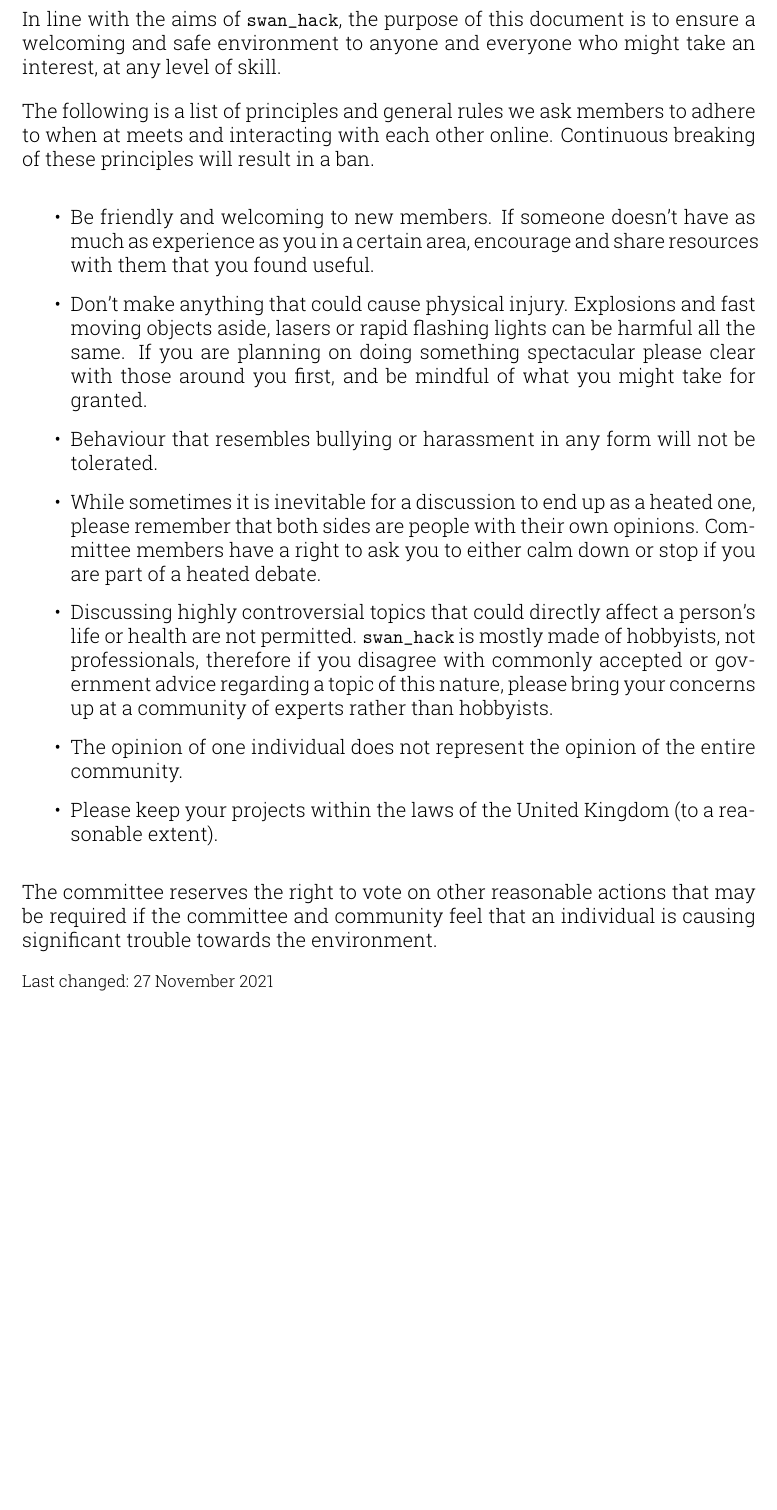
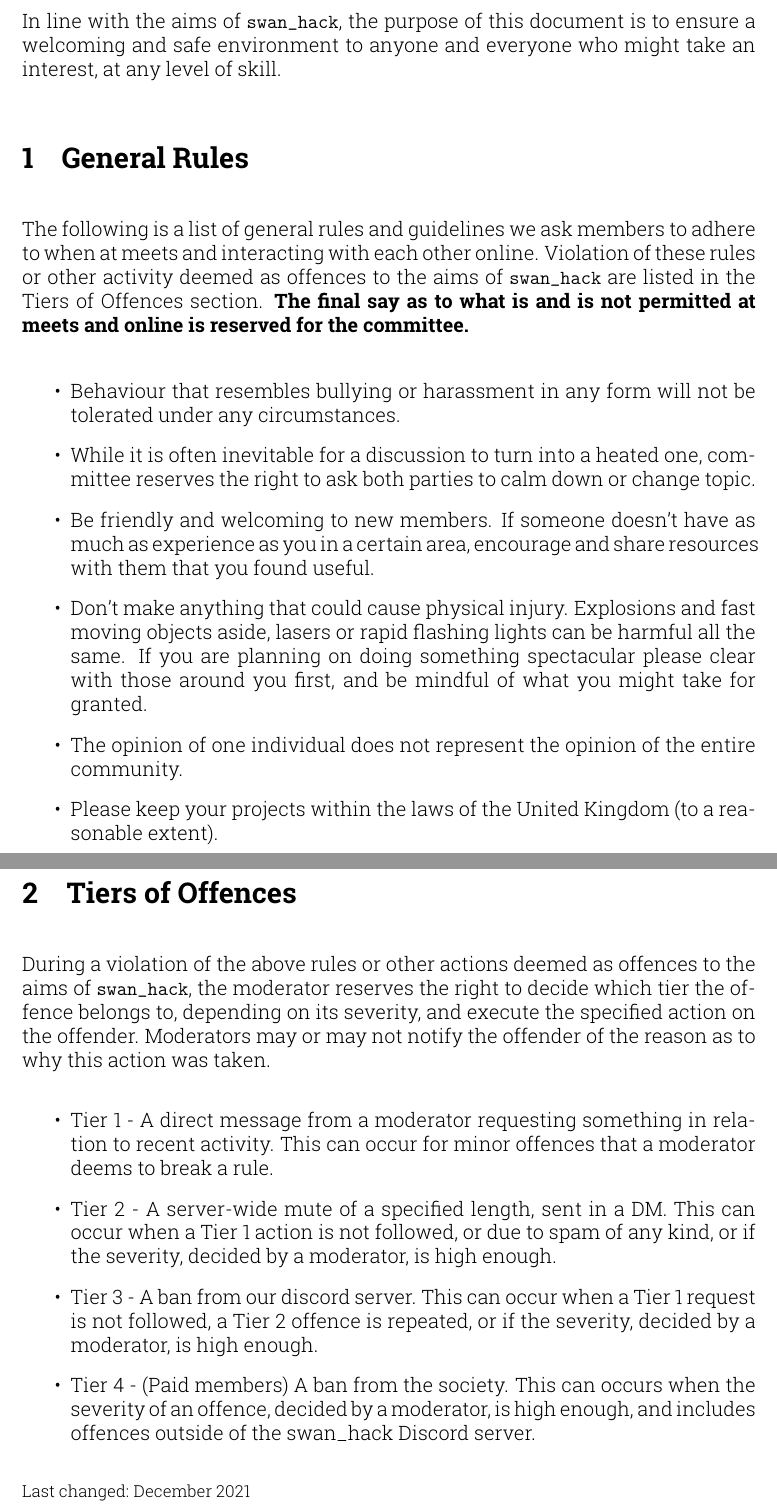
Before and after one commit to swacksoc/swacksoc.github.io, a LaTeX document (code_of_conduct.tex): part of the page before the commit and two parts of pages 1 and 2 of 2 after it, the two joined at a grey line, cut so that both start at the same text, the shorter picture padded with empty space. Compiled offline with pdfLaTeX.

Commit message:
Updated CoC

```diff
--- a/code_of_conduct.tex
+++ b/code_of_conduct.tex
@@ -6,7 +6,7 @@
 \usepackage{amssymb}
 \usepackage[rm,light]{roboto}
 
-\title{\vspace{-2cm}\texttt{swan\_hack} \\ {Code of Conduct}\vspace{-3cm}}
+\title{\vspace{-2cm}\texttt{swan\_hack} \\ {Code of Conduct}\vspace{-1cm}}
 \date{}
 \pagenumbering{gobble}
 \setlength{\parindent}{0pt}
@@ -17,20 +17,28 @@
 	\maketitle
 	In line with the aims of \texttt{swan\_hack}, the purpose of this document is to ensure a welcoming and safe environment to anyone and everyone who might take an interest, at any level of skill.
 
-	The following is a list of principles and general rules we ask members to adhere to when at meets and interacting with each other online. Continuous breaking of these principles will result in a ban.
+	\section{General Rules}
+	The following is a list of general rules and guidelines we ask members to adhere to when at meets and interacting with each other online. Violation of these rules or other activity deemed as offences to the aims of \texttt{swan\_hack} are listed in the \emph{Tiers of Offences} section.
+    \textbf{The final say as to what is and is not permitted at meets and online is reserved for the committee.}
 
 	\begin{itemize}
+		\item Behaviour that resembles bullying or harassment in any form will not be tolerated under any circumstances.
+		\item While it is often inevitable for a discussion to turn into a heated one, committee reserves the right to ask both parties to calm down or change topic.
 		\item Be friendly and welcoming to new members. If someone doesn't have as much as experience as you in a certain area, encourage and share resources with them that you found useful.
 		\item Don't make anything that could cause physical injury. Explosions and fast moving objects aside, lasers or rapid flashing lights can be harmful all the same. If you are planning on doing something spectacular please clear with those around you first, and be mindful of what you might take for granted.
-		\item Behaviour that resembles bullying or harassment in any form will not be tolerated.
-		\item While sometimes it is inevitable for a discussion to end up as a heated one, please remember that both sides are people with their own opinions. Committee members have a right to ask you to either calm down or stop if you are part of a heated debate.
-		\item Discussing highly controversial topics that could directly affect a person's life or health are not permitted. \texttt{swan\_hack} is mostly made of hobbyists, not professionals, therefore if you disagree with commonly accepted or government advice regarding a topic of this nature, please bring your concerns up at a community of experts rather than hobbyists.
 		\item The opinion of one individual does not represent the opinion of the entire community.
 		\item Please keep your projects within the laws of the United Kingdom (to a reasonable extent).
 	\end{itemize}
 
-	The committee reserves the right to vote on other reasonable actions that may be required if the committee and community feel that an individual is causing significant trouble towards the environment.
+	\section{Tiers of Offences}
+	During a violation of the above rules or other actions deemed as offences to the aims of \texttt{swan\_hack}, the moderator reserves the right to decide which tier the offence belongs to, depending on its severity, and execute the specified action on the offender. Moderators may or may not notify the offender of the reason as to why this action was taken.
+    \begin{itemize}
+        \item Tier 1 - A direct message from a moderator requesting something in relation to recent activity. This can occur for minor offences that a moderator deems to break a rule.
+	    \item Tier 2 - A server-wide mute of a specified length, sent in a DM. This can occur when a Tier 1 action is not followed, or due to spam of any kind, or if the severity, decided by a moderator, is high enough.
+	    \item Tier 3 - A ban from our discord server. This can occur when a Tier 1 request is not followed, a Tier 2 offence is repeated, or if the severity, decided by a moderator, is high enough.
+	    \item Tier 4 - (Paid members) A ban from the society. This can occurs when the severity of an offence, decided by a moderator, is high enough, and includes offences outside of the swan\_hack Discord server.
+	\end{itemize}
 
-	\footnotesize Last changed: 27 November 2021
+	\footnotesize Last changed: December 2021
 
 \end{document}
```
Also changed, not shown: code_of_conduct.pdf.
